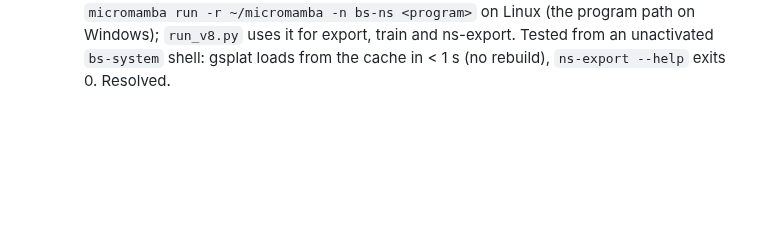
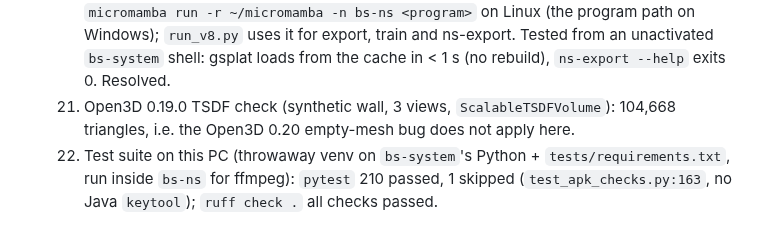
Before and after one commit to Umairishuman/BuildScan3D, a Markdown page: docs/progress/TRAINING.md, the part around the change. GitHub-like rendering; blank space fills up the shorter version.

Commit message:
docs(training): Open3D TSDF and test-suite checks pass on the Ubuntu PC

```diff
--- a/docs/progress/TRAINING.md
+++ b/docs/progress/TRAINING.md
@@ -312,3 +312,7 @@ have them. All backfilled runs were on the Windows RTX 3070 PC (8 GB) unless sta
       → `toolpaths.ns_cmd()` returns `micromamba run -r ~/micromamba -n bs-ns <program>` on Linux (the program path on
       Windows); `run_v8.py` uses it for export, train and ns-export. Tested from an unactivated `bs-system` shell: gsplat
       loads from the cache in < 1 s (no rebuild), `ns-export --help` exits 0. Resolved.
+  21. Open3D 0.19.0 TSDF check (synthetic wall, 3 views, `ScalableTSDFVolume`): 104,668 triangles, i.e. the Open3D 0.20
+      empty-mesh bug does not apply here.
+  22. Test suite on this PC (throwaway venv on `bs-system`'s Python + `tests/requirements.txt`, run inside `bs-ns` for
+      ffmpeg): `pytest` 210 passed, 1 skipped (`test_apk_checks.py:163`, no Java `keytool`); `ruff check .` all checks passed.
```
